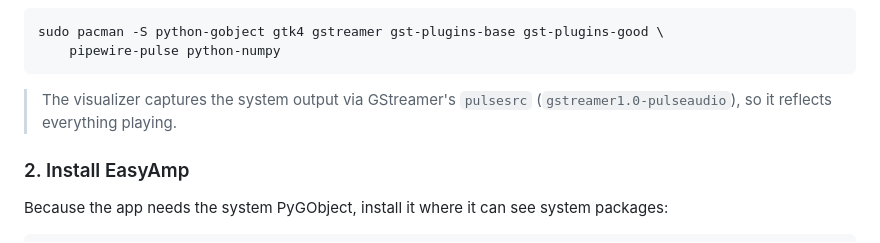
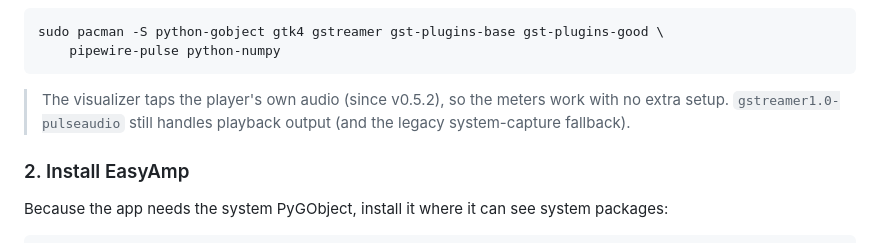
Before and after one commit to VonHoltenCodes/EasyAmp, a Markdown page: INSTALL.md, the part around one of its changes. Rendered like a GitHub page.

````diff
--- a/INSTALL.md
+++ b/INSTALL.md
@@ -39,8 +39,9 @@ sudo pacman -S python-gobject gtk4 gstreamer gst-plugins-base gst-plugins-good \
     pipewire-pulse python-numpy
 ```
 
-> The visualizer captures the system output via GStreamer's `pulsesrc`
-> (`gstreamer1.0-pulseaudio`), so it reflects everything playing.
+> The visualizer taps the player's own audio (since v0.5.2), so the meters
+> work with no extra setup. `gstreamer1.0-pulseaudio` still handles playback
+> output (and the legacy system-capture fallback).
 
 ### 2. Install EasyAmp
 
````
Also changed, not shown: other parts of INSTALL.md (+16 -16 lines), docs/macos-testing-guide.md (+14 -30 lines).
